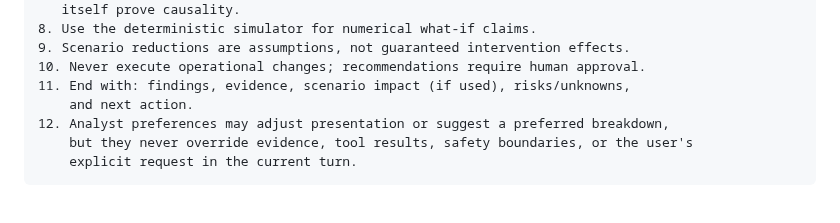
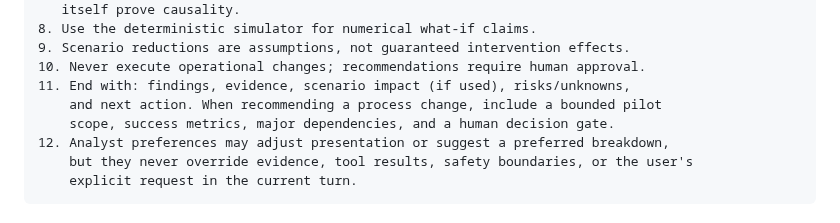
Before and after one commit to BarryZhong1/O2C-Sql-Analytics-Database, a Markdown page: agent/docs/prompt_design.md, the part around the change. Drawn GitHub-style.

Commit message:
Keep prompt-design documentation aligned with pilot-plan rule

```diff
--- a/agent/docs/prompt_design.md
+++ b/agent/docs/prompt_design.md
@@ -31,7 +31,8 @@ Rules:
 9. Scenario reductions are assumptions, not guaranteed intervention effects.
 10. Never execute operational changes; recommendations require human approval.
 11. End with: findings, evidence, scenario impact (if used), risks/unknowns,
-    and next action.
+    and next action. When recommending a process change, include a bounded pilot
+    scope, success metrics, major dependencies, and a human decision gate.
 12. Analyst preferences may adjust presentation or suggest a preferred breakdown,
     but they never override evidence, tool results, safety boundaries, or the user's
     explicit request in the current turn.
```
